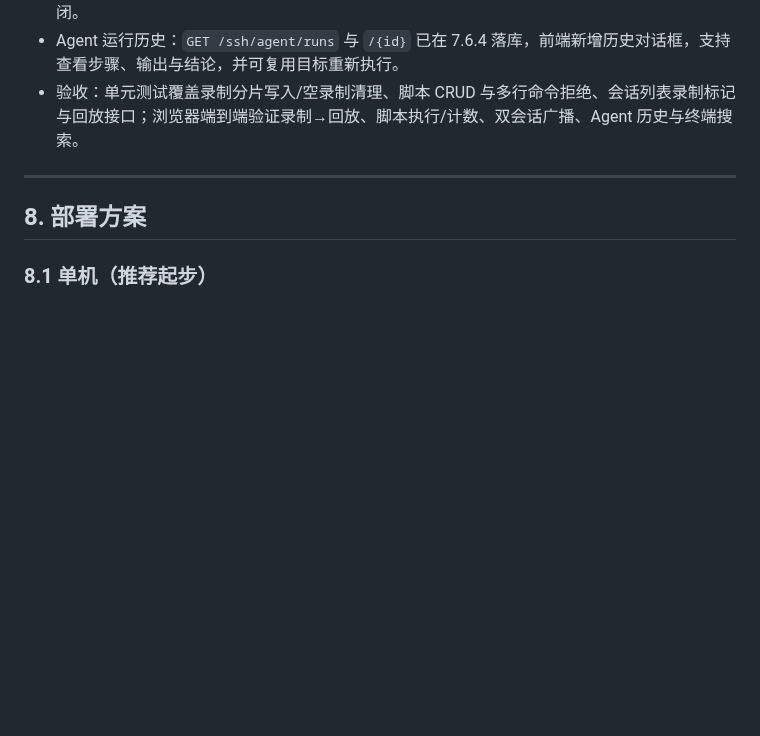
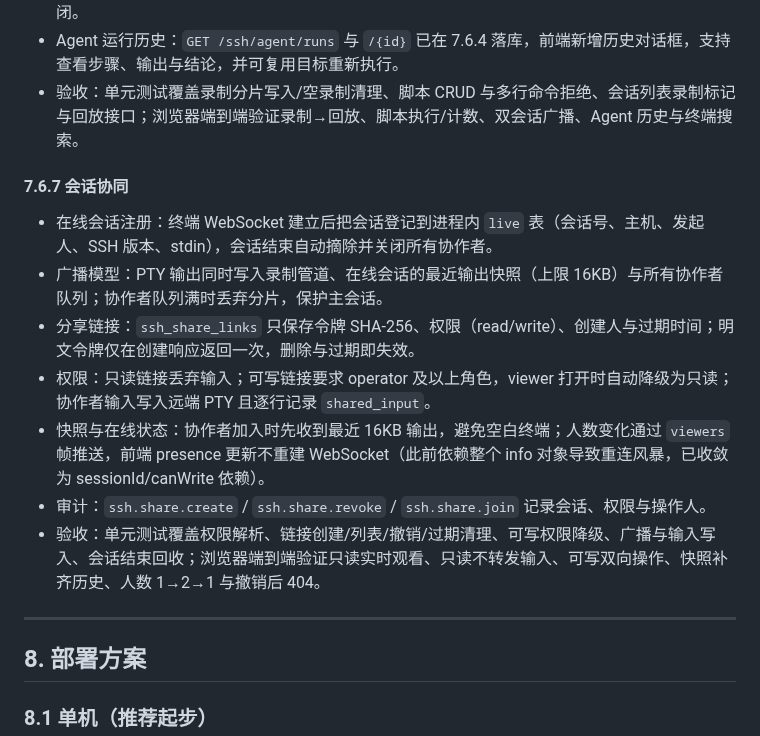
Before and after one commit to NoraStory/vulnagent, a Markdown page: docs/architecture/detailed-design.md, the part around the change. GitHub-like rendering; blank space fills up the shorter version.

```diff
--- a/docs/architecture/detailed-design.md
+++ b/docs/architecture/detailed-design.md
@@ -990,6 +990,16 @@ harness_handlers.go          SSE 会话接口与审批接口
 - Agent 运行历史：`GET /ssh/agent/runs` 与 `/{id}` 已在 7.6.4 落库，前端新增历史对话框，支持查看步骤、输出与结论，并可复用目标重新执行。
 - 验收：单元测试覆盖录制分片写入/空录制清理、脚本 CRUD 与多行命令拒绝、会话列表录制标记与回放接口；浏览器端到端验证录制→回放、脚本执行/计数、双会话广播、Agent 历史与终端搜索。
 
+#### 7.6.7 会话协同
+
+- 在线会话注册：终端 WebSocket 建立后把会话登记到进程内 `live` 表（会话号、主机、发起人、SSH 版本、stdin），会话结束自动摘除并关闭所有协作者。
+- 广播模型：PTY 输出同时写入录制管道、在线会话的最近输出快照（上限 16KB）与所有协作者队列；协作者队列满时丢弃分片，保护主会话。
+- 分享链接：`ssh_share_links` 只保存令牌 SHA-256、权限（read/write）、创建人与过期时间；明文令牌仅在创建响应返回一次，删除与过期即失效。
+- 权限：只读链接丢弃输入；可写链接要求 operator 及以上角色，viewer 打开时自动降级为只读；协作者输入写入远端 PTY 且逐行记录 `shared_input`。
+- 快照与在线状态：协作者加入时先收到最近 16KB 输出，避免空白终端；人数变化通过 `viewers` 帧推送，前端 presence 更新不重建 WebSocket（此前依赖整个 info 对象导致重连风暴，已收敛为 sessionId/canWrite 依赖）。
+- 审计：`ssh.share.create` / `ssh.share.revoke` / `ssh.share.join` 记录会话、权限与操作人。
+- 验收：单元测试覆盖权限解析、链接创建/列表/撤销/过期清理、可写权限降级、广播与输入写入、会话结束回收；浏览器端到端验证只读实时观看、只读不转发输入、可写双向操作、快照补齐历史、人数 1→2→1 与撤销后 404。
+
 ---
 
 ## 8. 部署方案
```
Also changed, not shown: README.md (+6 -2 lines), docs/architecture/api-contract.md (+60 -0 lines), docs/screenshots/terminal-share-readonly.png (added), 12 other files.
